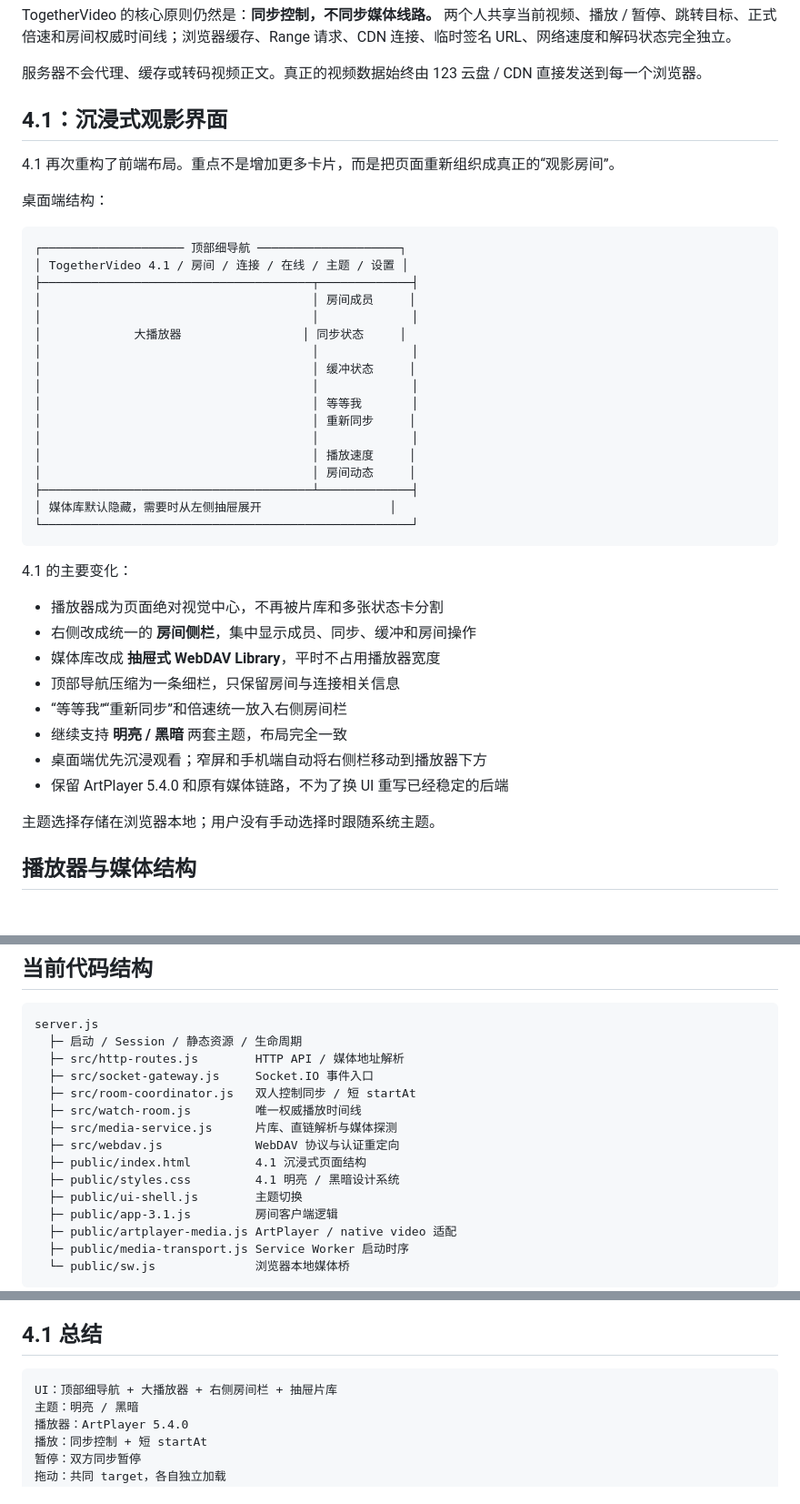
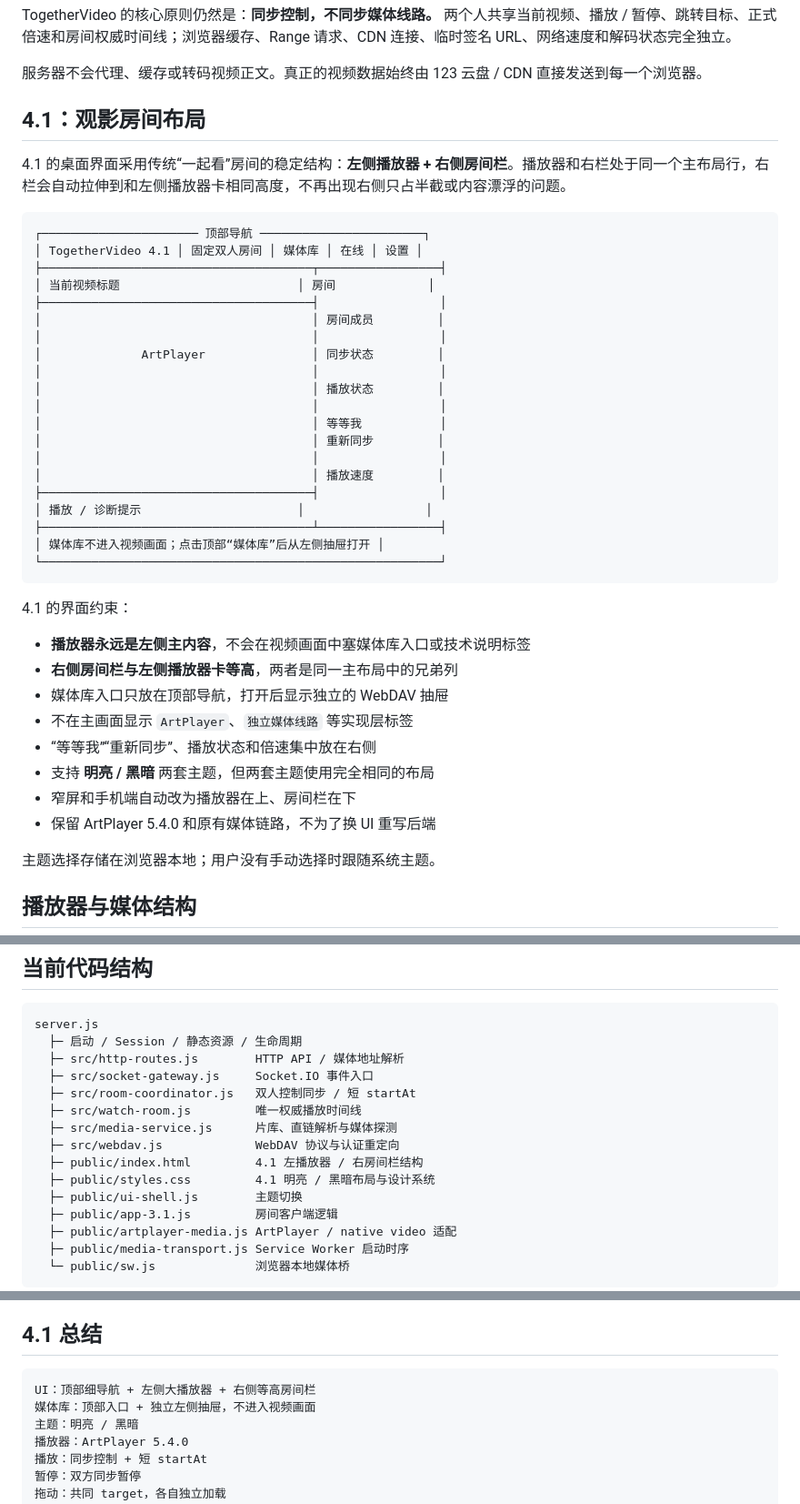
Before and after one commit to Aaron-0303/TogetherVideo, a Markdown page: README.md, 3 parts joined by grey strips. Shown at 91% size. Rendered like a GitHub page; blank space fills up the shorter version.

Commit message:
docs: document corrected 4.1 watch-room layout

````diff
--- a/README.md
+++ b/README.md
@@ -6,42 +6,43 @@ TogetherVideo 的核心原则仍然是：**同步控制，不同步媒体线路
 
 服务器不会代理、缓存或转码视频正文。真正的视频数据始终由 123 云盘 / CDN 直接发送到每一个浏览器。
 
-## 4.1：沉浸式观影界面
+## 4.1：观影房间布局
 
-4.1 再次重构了前端布局。重点不是增加更多卡片，而是把页面重新组织成真正的“观影房间”。
-
-桌面端结构：
+4.1 的桌面界面采用传统“一起看”房间的稳定结构：**左侧播放器 + 右侧房间栏**。播放器和右栏处于同一个主布局行，右栏会自动拉伸到和左侧播放器卡相同高度，不再出现右侧只占半截或内容漂浮的问题。
 
 ```text
-┌──────────────────── 顶部细导航 ────────────────────┐
-│ TogetherVideo 4.1 / 房间 / 连接 / 在线 / 主题 / 设置 │
-├──────────────────────────────────────┬─────────────┤
-│                                      │ 房间成员     │
-│                                      │             │
-│             大播放器                 │ 同步状态     │
-│                                      │             │
-│                                      │ 缓冲状态     │
-│                                      │             │
-│                                      │ 等等我       │
-│                                      │ 重新同步     │
-│                                      │             │
-│                                      │ 播放速度     │
-│                                      │ 房间动态     │
-├──────────────────────────────────────┴─────────────┤
-│ 媒体库默认隐藏，需要时从左侧抽屉展开                  │
-└────────────────────────────────────────────────────┘
+┌────────────────────── 顶部导航 ───────────────────────┐
+│ TogetherVideo 4.1 │ 固定双人房间 │ 媒体库 │ 在线 │ 设置 │
+├──────────────────────────────────────┬─────────────────┤
+│ 当前视频标题                         │ 房间             │
+├──────────────────────────────────────┤                 │
+│                                      │ 房间成员         │
+│                                      │                 │
+│              ArtPlayer               │ 同步状态         │
+│                                      │                 │
+│                                      │ 播放状态         │
+│                                      │                 │
+│                                      │ 等等我           │
+│                                      │ 重新同步         │
+│                                      │                 │
+│                                      │ 播放速度         │
+├──────────────────────────────────────┤                 │
+│ 播放 / 诊断提示                      │                 │
+├──────────────────────────────────────┴─────────────────┤
+│ 媒体库不进入视频画面；点击顶部“媒体库”后从左侧抽屉打开 │
+└────────────────────────────────────────────────────────┘
 ```
 
-4.1 的主要变化：
+4.1 的界面约束：
 
-- 播放器成为页面绝对视觉中心，不再被片库和多张状态卡分割
-- 右侧改成统一的 **房间侧栏**，集中显示成员、同步、缓冲和房间操作
-- 媒体库改成 **抽屉式 WebDAV Library**，平时不占用播放器宽度
-- 顶部导航压缩为一条细栏，只保留房间与连接相关信息
-- “等等我”“重新同步”和倍速统一放入右侧房间栏
-- 继续支持 **明亮 / 黑暗** 两套主题，布局完全一致
-- 桌面端优先沉浸观看；窄屏和手机端自动将右侧栏移动到播放器下方
-- 保留 ArtPlayer 5.4.0 和原有媒体链路，不为了换 UI 重写已经稳定的后端
+- **播放器永远是左侧主内容**，不会在视频画面中塞媒体库入口或技术说明标签
+- **右侧房间栏与左侧播放器卡等高**，两者是同一主布局中的兄弟列
+- 媒体库入口只放在顶部导航，打开后显示独立的 WebDAV 抽屉
+- 不在主画面显示 `ArtPlayer`、`独立媒体线路` 等实现层标签
+- “等等我”“重新同步”、播放状态和倍速集中放在右侧
+- 支持 **明亮 / 黑暗** 两套主题，但两套主题使用完全相同的布局
+- 窄屏和手机端自动改为播放器在上、房间栏在下
+- 保留 ArtPlayer 5.4.0 和原有媒体链路，不为了换 UI 重写后端
 
 主题选择存储在浏览器本地；用户没有手动选择时跟随系统主题。
 
@@ -222,8 +223,8 @@ server.js
   ├─ src/watch-room.js         唯一权威播放时间线
   ├─ src/media-service.js      片库、直链解析与媒体探测
   ├─ src/webdav.js             WebDAV 协议与认证重定向
-  ├─ public/index.html         4.1 沉浸式页面结构
-  ├─ public/styles.css         4.1 明亮 / 黑暗设计系统
+  ├─ public/index.html         4.1 左播放器 / 右房间栏结构
+  ├─ public/styles.css         4.1 明亮 / 黑暗布局与设计系统
   ├─ public/ui-shell.js        主题切换
   ├─ public/app-3.1.js         房间客户端逻辑
   ├─ public/artplayer-media.js ArtPlayer / native video 适配
@@ -312,7 +313,8 @@ Ctrl + Shift + R
 ## 4.1 总结
 
 ```text
-UI：顶部细导航 + 大播放器 + 右侧房间栏 + 抽屉片库
+UI：顶部细导航 + 左侧大播放器 + 右侧等高房间栏
+媒体库：顶部入口 + 独立左侧抽屉，不进入视频画面
 主题：明亮 / 黑暗
 播放器：ArtPlayer 5.4.0
 播放：同步控制 + 短 startAt
````
Also changed, not shown: other parts of README.md (+1 -1 lines).
